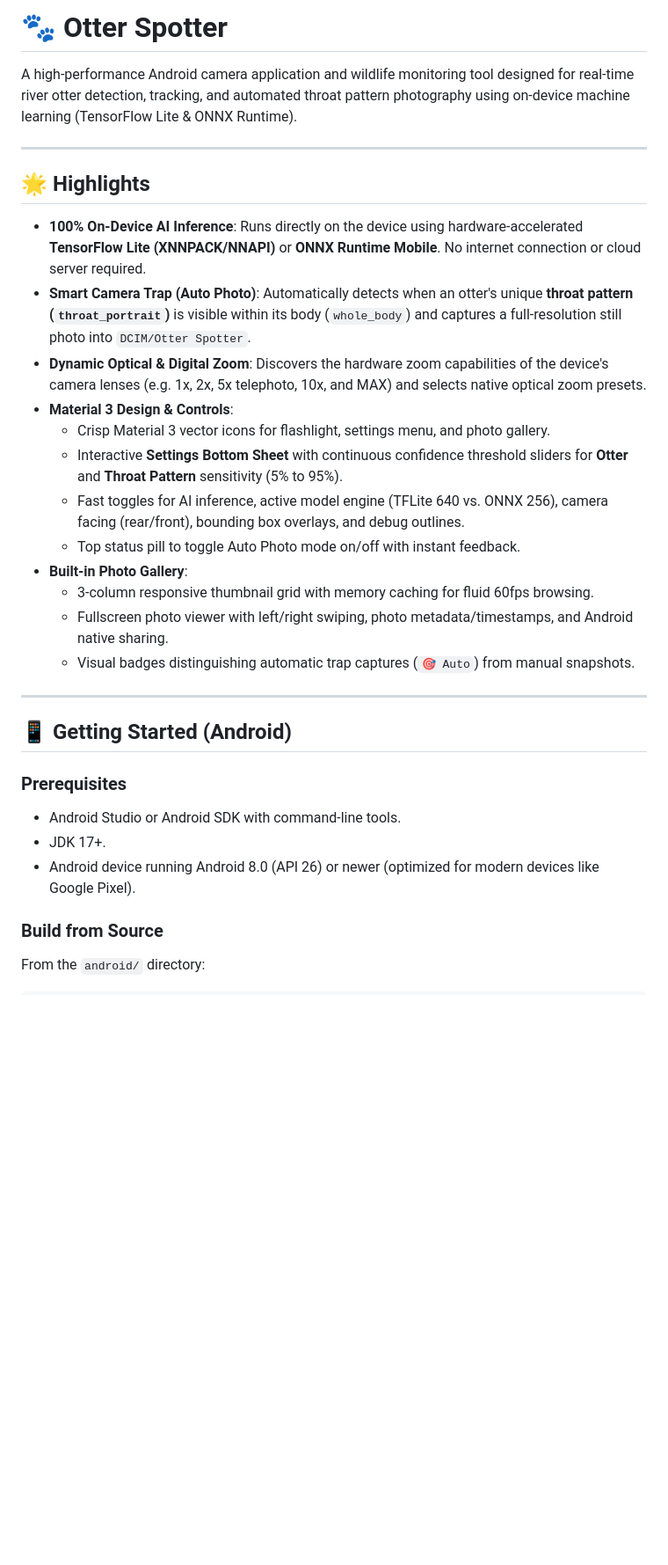
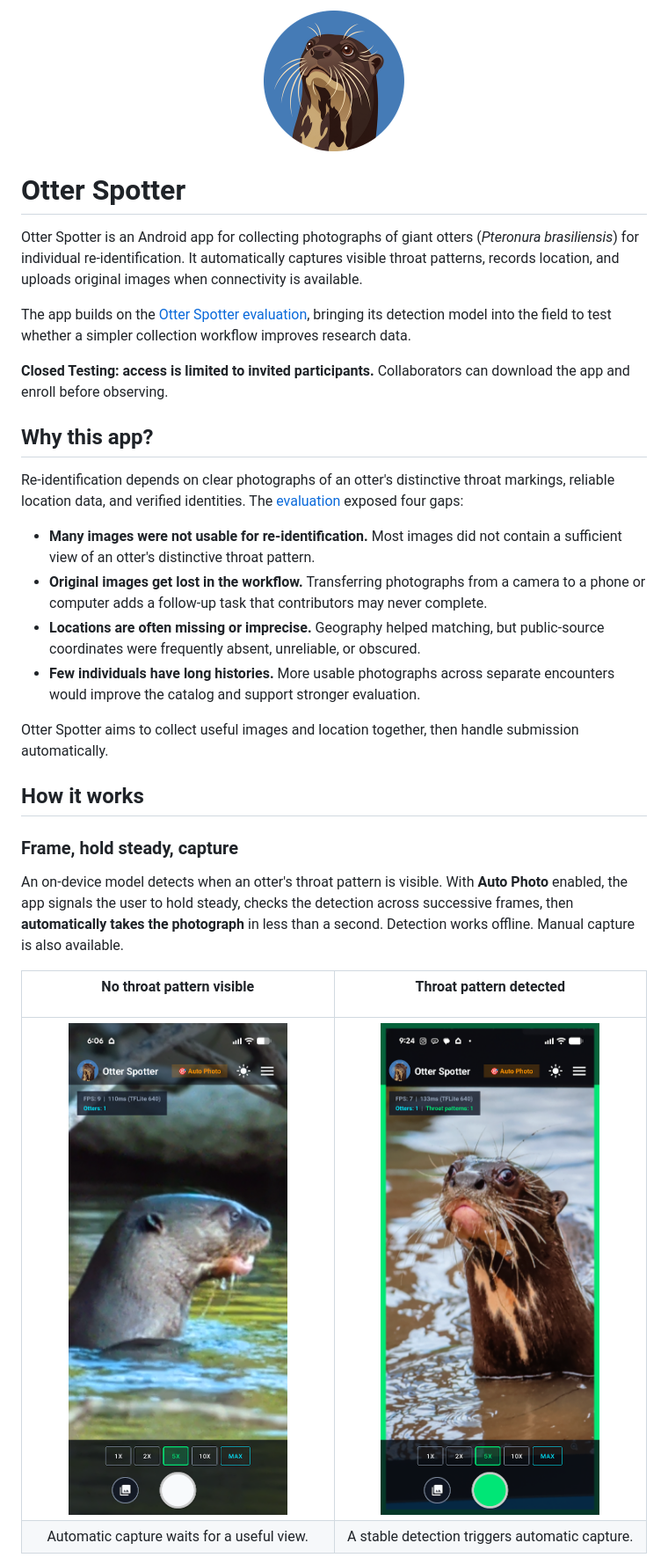
Before and after one commit to gkyle/otter-spotter-cam, a Markdown page: README.md, the part around one of its changes. Shown at 88% size. Drawn GitHub-style; pictures changed too: docs/images/otter-icon.png (added), docs/images/throat-detected.png (added), docs/images/throat-not-detected.png (added); blank space fills up the shorter version.

```diff
--- a/README.md
+++ b/README.md
@@ -1,32 +1,52 @@
-# 🐾 Otter Spotter
+<p align="center">
+  <img src="docs/images/otter-icon.png" width="160" height="160" alt="Otter Spotter logo">
+</p>
 
-A high-performance Android camera application and wildlife monitoring tool designed for real-time river otter detection, tracking, and automated throat pattern photography using on-device machine learning (TensorFlow Lite & ONNX Runtime).
+# Otter Spotter
 
----
+Otter Spotter is an Android app for collecting photographs of giant otters (*Pteronura brasiliensis*) for individual re-identification. It automatically captures visible throat patterns, records location, and uploads original images when connectivity is available.
 
-## 🌟 Highlights
+The app builds on the [Otter Spotter evaluation](https://github.com/gkyle/otter-spotter-eval), bringing its detection model into the field to test whether a simpler collection workflow improves research data.
 
-- **100% On-Device AI Inference**: Runs directly on the device using hardware-accelerated **TensorFlow Lite (XNNPACK/NNAPI)** or **ONNX Runtime Mobile**. No internet connection or cloud server required.
-- **Smart Camera Trap (Auto Photo)**: Automatically detects when an otter's unique **throat pattern (`throat_portrait`)** is visible within its body (`whole_body`) and captures a full-resolution still photo into `DCIM/Otter Spotter`.
-- **Dynamic Optical & Digital Zoom**: Discovers the hardware zoom capabilities of the device's camera lenses (e.g. 1x, 2x, 5x telephoto, 10x, and MAX) and selects native optical zoom presets.
-- **Material 3 Design & Controls**:
-  - Crisp Material 3 vector icons for flashlight, settings menu, and photo gallery.
-  - Interactive **Settings Bottom Sheet** with continuous confidence threshold sliders for **Otter** and **Throat Pattern** sensitivity (5% to 95%).
-  - Fast toggles for AI inference, active model engine (TFLite 640 vs. ONNX 256), camera facing (rear/front), bounding box overlays, and debug outlines.
-  - Top status pill to toggle Auto Photo mode on/off with instant feedback.
-- **Built-in Photo Gallery**:
-  - 3-column responsive thumbnail grid with memory caching for fluid 60fps browsing.
-  - Fullscreen photo viewer with left/right swiping, photo metadata/timestamps, and Android native sharing.
-  - Visual badges distinguishing automatic trap captures (`🎯 Auto`) from manual snapshots.
+**Closed Testing: access is limited to invited participants.** Collaborators can download the app and enroll before observing.
 
----
+## Why this app?
 
-## 📱 Getting Started (Android)
+Re-identification depends on clear photographs of an otter's distinctive throat markings, reliable location data, and verified identities. The [evaluation](https://github.com/gkyle/otter-spotter-eval) exposed four gaps:
 
-### Prerequisites
-- Android Studio or Android SDK with command-line tools.
-- JDK 17+.
-- Android device running Android 8.0 (API 26) or newer (optimized for modern devices like Google Pixel).
+- **Many images were not usable for re-identification.** Most images did not contain a sufficient view of an otter's distinctive throat pattern.
+- **Original images get lost in the workflow.** Transferring photographs from a camera to a phone or computer adds a follow-up task that contributors may never complete.
+- **Locations are often missing or imprecise.** Geography helped matching, but public-source coordinates were frequently absent, unreliable, or obscured.
+- **Few individuals have long histories.** More usable photographs across separate encounters would improve the catalog and support stronger evaluation.
 
-### Build from Source
-From the `android/` directory:
+Otter Spotter aims to collect useful images and location together, then handle submission automatically.
+
+## How it works
+
+### Frame, hold steady, capture
+
+An on-device model detects when an otter's throat pattern is visible. With **Auto Photo** enabled, the app signals the user to hold steady, checks the detection across successive frames, then **automatically takes the photograph** in less than a second. Detection works offline. Manual capture is also available.
+
+<table width="100%">
+  <thead>
+    <tr>
+      <th width="50%" align="center"><p align="center">No throat pattern visible</p></th>
+      <th width="50%" align="center"><p align="center">Throat pattern detected</p></th>
+    </tr>
+  </thead>
+  <tbody>
+    <tr>
+      <td width="50%" align="center" valign="top">
+        <img src="docs/images/throat-not-detected.png" width="300" alt="Otter Spotter showing an otter with no detected throat pattern and a white shutter">
+      </td>
+      <td width="50%" align="center" valign="top">
+        <img src="docs/images/throat-detected.png" width="300" alt="Otter Spotter highlighting a visible throat pattern with a green border and shutter">
+      </td>
+    </tr>
+    <tr>
+      <td width="50%" align="center" valign="top">Automatic capture waits for a useful view.</td>
+      <td width="50%" align="center" valign="top">A stable detection triggers automatic capture.</td>
+    </tr>
+  </tbody>
+</table>
+
```
Also changed, not shown: other parts of README.md (+28 -60 lines).
